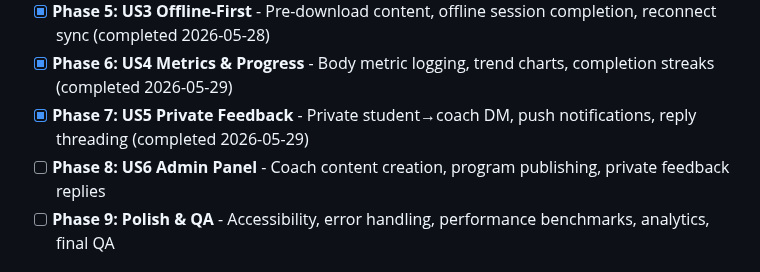
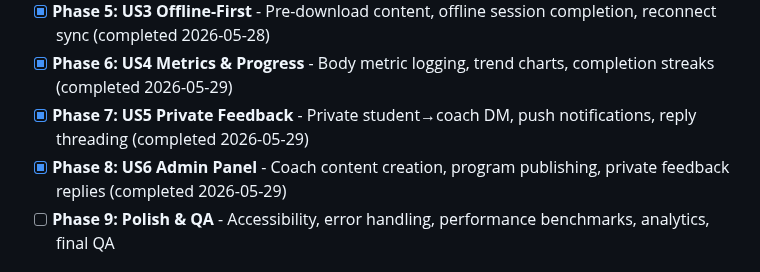
Before and after one commit to ogdevlabs/MWF, a Markdown page: .planning/ROADMAP.md, the part around one of its changes. GitHub-like rendering.

```diff
--- a/.planning/ROADMAP.md
+++ b/.planning/ROADMAP.md
@@ -17,7 +17,7 @@ coach create/publish programs and reply to student messages.
 - [x] **Phase 5: US3 Offline-First** - Pre-download content, offline session completion, reconnect sync (completed 2026-05-28)
 - [x] **Phase 6: US4 Metrics & Progress** - Body metric logging, trend charts, completion streaks (completed 2026-05-29)
 - [x] **Phase 7: US5 Private Feedback** - Private student→coach DM, push notifications, reply threading (completed 2026-05-29)
-- [ ] **Phase 8: US6 Admin Panel** - Coach content creation, program publishing, private feedback replies
+- [x] **Phase 8: US6 Admin Panel** - Coach content creation, program publishing, private feedback replies (completed 2026-05-29)
 - [ ] **Phase 9: Polish & QA** - Accessibility, error handling, performance benchmarks, analytics, final QA
 
 ## Phase Details
```
Also changed, not shown: other parts of .planning/ROADMAP.md (+1 -1 lines), .planning/STATE.md (+10 -9 lines), 1 other file.
